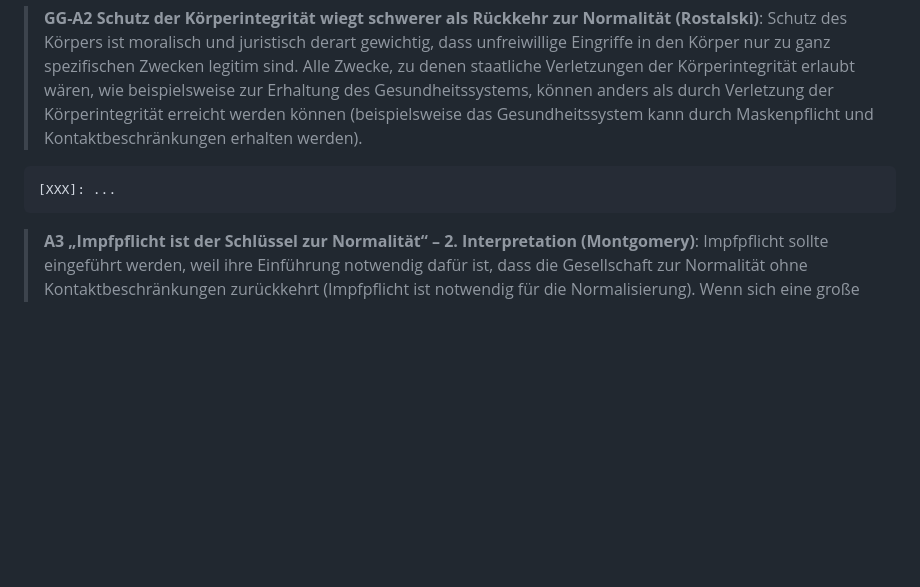
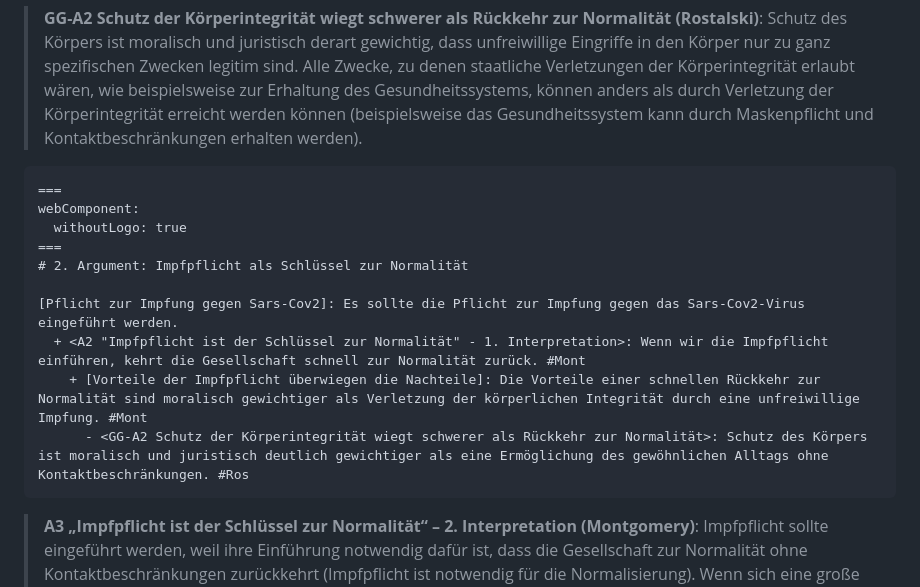
Before and after one commit to argumentations-agentur/argumentations-agentur.github.io, a Markdown page: src/posts/streitgespraech-zur-impfpflicht.md, the part around the change. Drawn GitHub-style; blank space fills up the shorter version.

Commit message:
Blog-Impflicht: Karte ergänzt

````diff
--- a/src/posts/streitgespraech-zur-impfpflicht.md
+++ b/src/posts/streitgespraech-zur-impfpflicht.md
@@ -38,7 +38,16 @@ Weitere Argumente liegen in Montogmerys Formulierung „Impfpflicht ist der Schl
 > **GG-A2 Schutz der Körperintegrität wiegt schwerer als Rückkehr zur Normalität (Rostalski)**: Schutz des Körpers ist moralisch und juristisch derart gewichtig, dass unfreiwillige Eingriffe in den Körper nur zu ganz spezifischen Zwecken legitim sind. Alle Zwecke, zu denen staatliche Verletzungen der Körperintegrität erlaubt wären, wie beispielsweise zur Erhaltung des Gesundheitssystems, können anders als durch Verletzung der Körperintegrität erreicht werden können (beispielsweise das Gesundheitssystem kann durch Maskenpflicht und Kontaktbeschränkungen erhalten werden).
 
 ```argdown
-[XXX]: ...
+===
+webComponent:
+  withoutLogo: true
+===
+# 2. Argument: Impfpflicht als Schlüssel zur Normalität
+
+[Pflicht zur Impfung gegen Sars-Cov2]: Es sollte die Pflicht zur Impfung gegen das Sars-Cov2-Virus eingeführt werden.
+  + <A2 "Impfpflicht ist der Schlüssel zur Normalität" - 1. Interpretation>: Wenn wir die Impfpflicht einführen, kehrt die Gesellschaft schnell zur Normalität zurück. #Mont
+    + [Vorteile der Impfpflicht überwiegen die Nachteile]: Die Vorteile einer schnellen Rückkehr zur Normalität sind moralisch gewichtiger als Verletzung der körperlichen Integrität durch eine unfreiwillige Impfung. #Mont
+      - <GG-A2 Schutz der Körperintegrität wiegt schwerer als Rückkehr zur Normalität>: Schutz des Körpers ist moralisch und juristisch deutlich gewichtiger als eine Ermöglichung des gewöhnlichen Alltags ohne Kontaktbeschränkungen. #Ros
 ```
 
 > **A3 „Impfpflicht ist der Schlüssel zur Normalität“ – 2. Interpretation (Montgomery)**: Impfpflicht sollte eingeführt werden, weil ihre Einführung notwendig dafür ist, dass die Gesellschaft zur Normalität ohne Kontaktbeschränkungen zurückkehrt (Impfpflicht ist notwendig für die Normalisierung). Wenn sich eine große Gesellschaftsgruppe weigert, eine Handlung zu tun, bei der es notwendig ist, dass nahezu die gesamte Gesellschaft sie tut, damit ein moralisch gebotenes Ziel – Rückkehr zur Normalität – erreicht wird, und es keine vernünftigen Gründe dafür gibt, diese Handlung nicht zu tun, dann ist es geboten, dass der Staat alle Mitglieder der Gesellschaft dazu verpflichtet, die Handlung zu tun.
````
